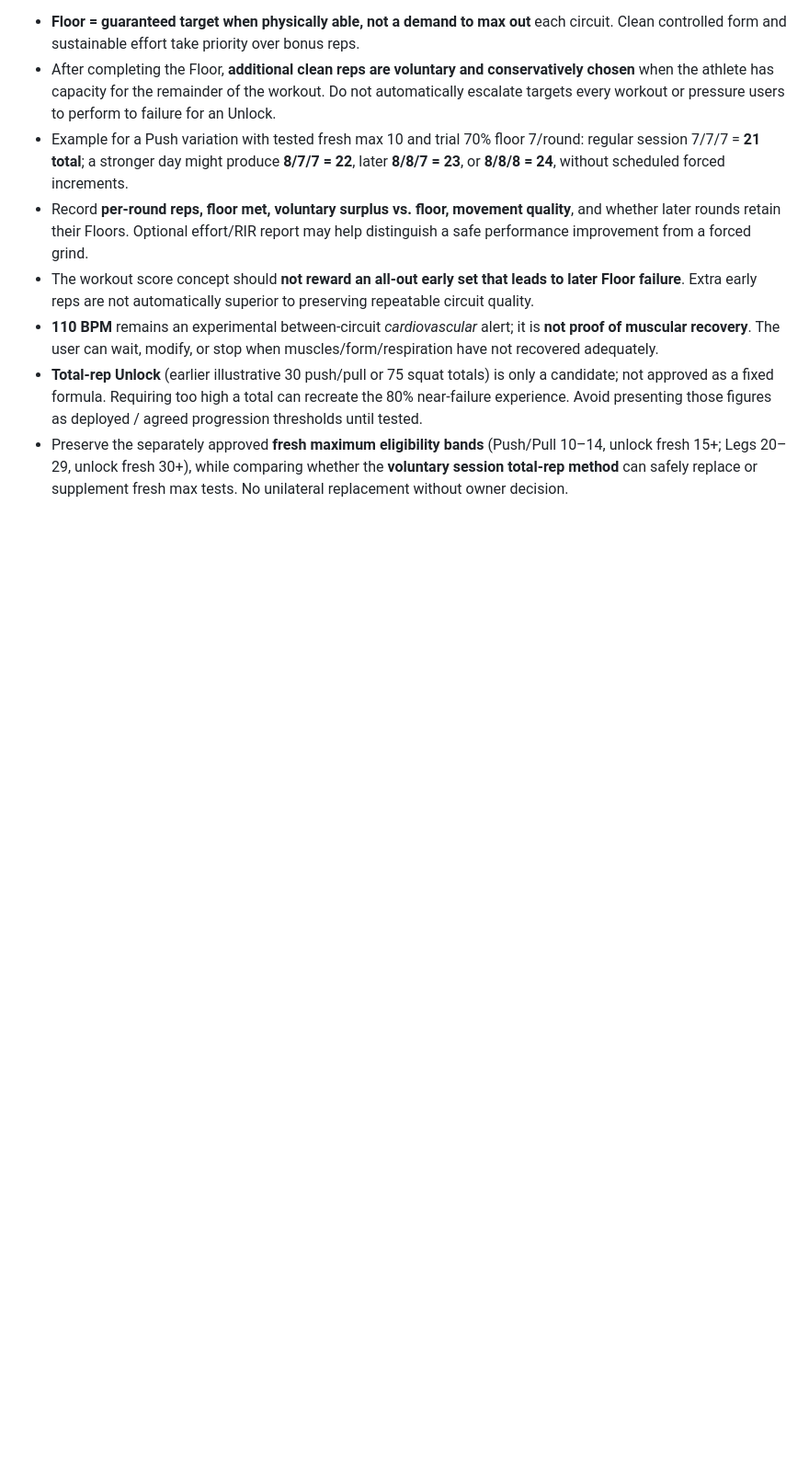
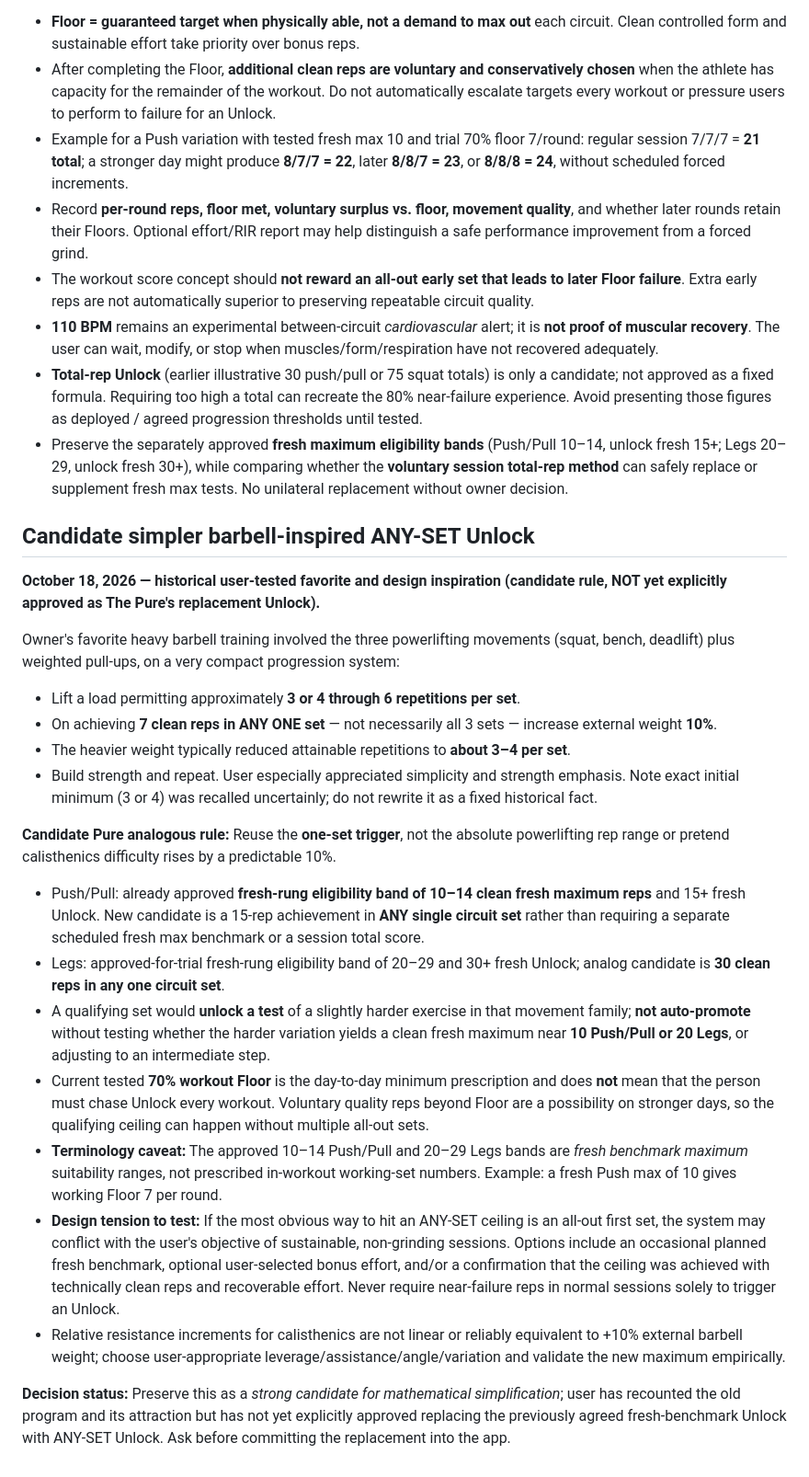
Before and after one commit to gregmoulton/LifePilot, a Markdown page: docs/THE_PURE_CIRCUIT_SEQUENCE_TRIAL.md, the part around the change. Shown at 92% size. GitHub-like rendering; blank space fills up the shorter version.

Commit message:
Record user's proven barbell progression and candidate any-set unlock

```diff
--- a/docs/THE_PURE_CIRCUIT_SEQUENCE_TRIAL.md
+++ b/docs/THE_PURE_CIRCUIT_SEQUENCE_TRIAL.md
@@ -207,3 +207,26 @@ This concept must stay separate from the **Workout Floor** (current experiment 7
 - **110 BPM** remains an experimental between-circuit *cardiovascular* alert; it is **not proof of muscular recovery**. The user can wait, modify, or stop when muscles/form/respiration have not recovered adequately.
 - **Total-rep Unlock** (earlier illustrative 30 push/pull or 75 squat totals) is only a candidate; not approved as a fixed formula. Requiring too high a total can recreate the 80% near-failure experience. Avoid presenting those figures as deployed / agreed progression thresholds until tested.
 - Preserve the separately approved **fresh maximum eligibility bands** (Push/Pull 10–14, unlock fresh 15+; Legs 20–29, unlock fresh 30+), while comparing whether the **voluntary session total-rep method** can safely replace or supplement fresh max tests. No unilateral replacement without owner decision.
+
+
+## Candidate simpler barbell-inspired ANY-SET Unlock
+
+**October 18, 2026 — historical user-tested favorite and design inspiration (candidate rule, NOT yet explicitly approved as The Pure's replacement Unlock).**
+
+Owner's favorite heavy barbell training involved the three powerlifting movements (squat, bench, deadlift) plus weighted pull-ups, on a very compact progression system:
+- Lift a load permitting approximately **3 or 4 through 6 repetitions per set**.
+- On achieving **7 clean reps in ANY ONE set** — not necessarily all 3 sets — increase external weight **10%**.
+- The heavier weight typically reduced attainable repetitions to **about 3–4 per set**.
+- Build strength and repeat. User especially appreciated simplicity and strength emphasis. Note exact initial minimum (3 or 4) was recalled uncertainly; do not rewrite it as a fixed historical fact.
+
+**Candidate Pure analogous rule:** Reuse the **one-set trigger**, not the absolute powerlifting rep range or pretend calisthenics difficulty rises by a predictable 10%.
+
+- Push/Pull: already approved **fresh-rung eligibility band of 10–14 clean fresh maximum reps** and 15+ fresh Unlock. New candidate is a 15-rep achievement in **ANY single circuit set** rather than requiring a separate scheduled fresh max benchmark or a session total score.
+- Legs: approved-for-trial fresh-rung eligibility band of 20–29 and 30+ fresh Unlock; analog candidate is **30 clean reps in any one circuit set**.
+- A qualifying set would **unlock a test** of a slightly harder exercise in that movement family; **not auto-promote** without testing whether the harder variation yields a clean fresh maximum near **10 Push/Pull or 20 Legs**, or adjusting to an intermediate step.
+- Current tested **70% workout Floor** is the day-to-day minimum prescription and does **not** mean that the person must chase Unlock every workout. Voluntary quality reps beyond Floor are a possibility on stronger days, so the qualifying ceiling can happen without multiple all-out sets.
+- **Terminology caveat:** The approved 10–14 Push/Pull and 20–29 Legs bands are *fresh benchmark maximum* suitability ranges, not prescribed in-workout working-set numbers. Example: a fresh Push max of 10 gives working Floor 7 per round.
+- **Design tension to test:** If the most obvious way to hit an ANY-SET ceiling is an all-out first set, the system may conflict with the user's objective of sustainable, non-grinding sessions. Options include an occasional planned fresh benchmark, optional user-selected bonus effort, and/or a confirmation that the ceiling was achieved with technically clean reps and recoverable effort. Never require near-failure reps in normal sessions solely to trigger an Unlock.
+- Relative resistance increments for calisthenics are not linear or reliably equivalent to +10% external barbell weight; choose user-appropriate leverage/assistance/angle/variation and validate the new maximum empirically.
+
+**Decision status:** Preserve this as a *strong candidate for mathematical simplification*; user has recounted the old program and its attraction but has not yet explicitly approved replacing the previously agreed fresh-benchmark Unlock with ANY-SET Unlock. Ask before committing the replacement into the app.
```
